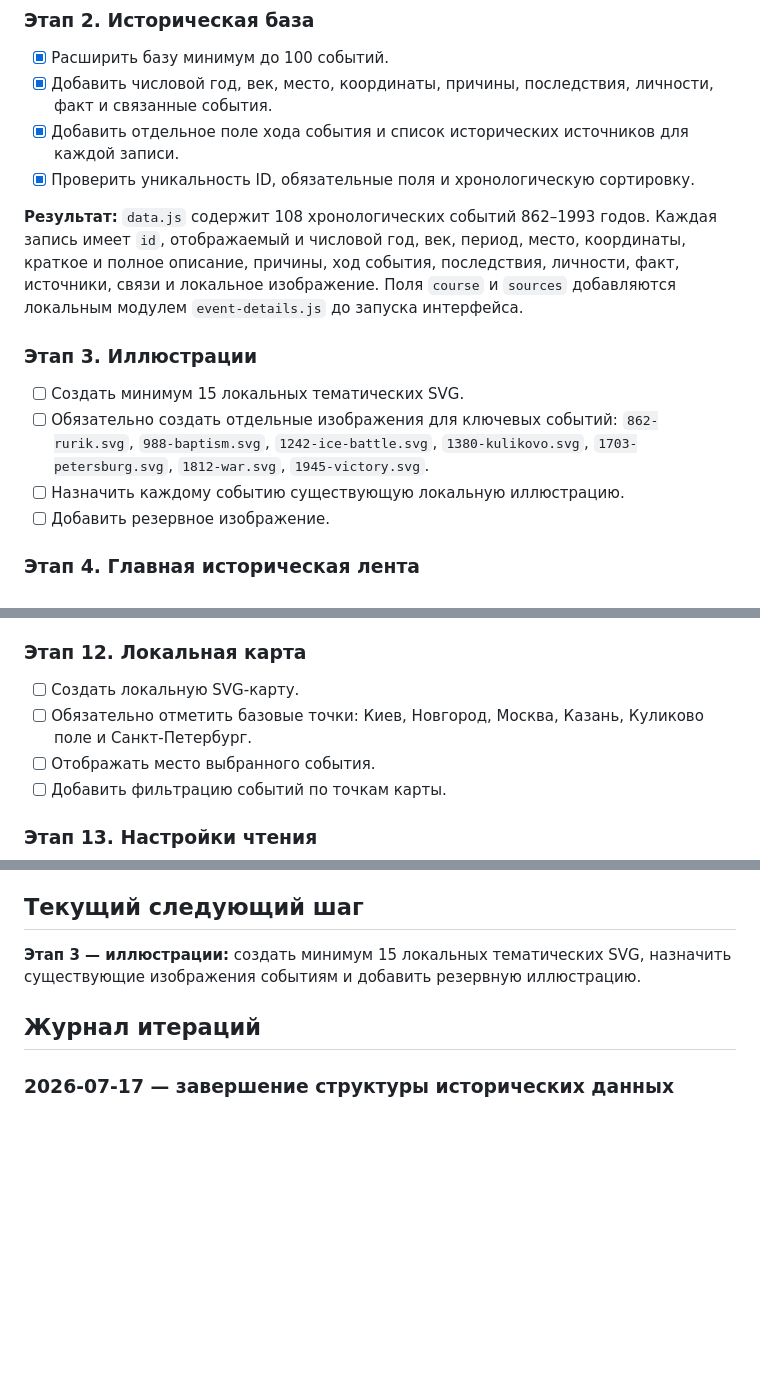
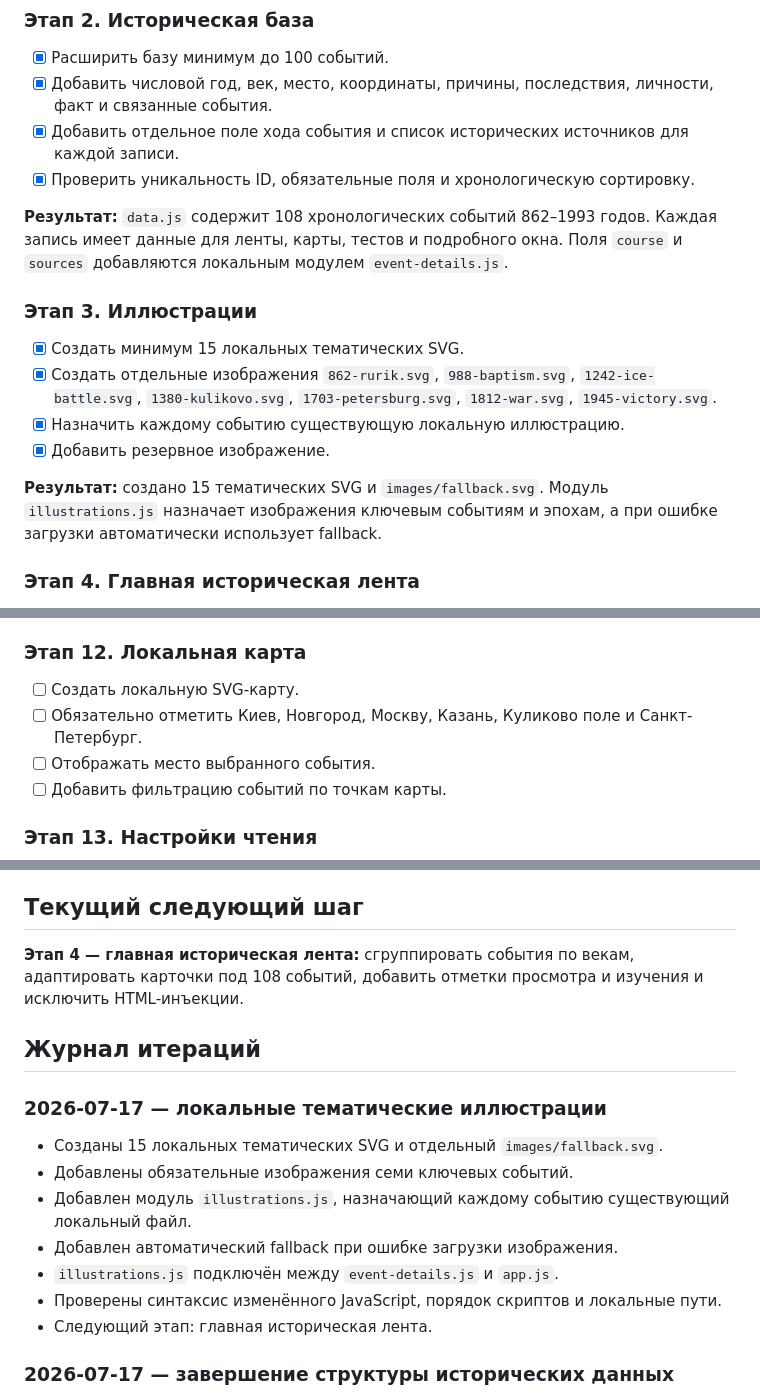
Before and after one commit to fduch11/rus-history, a Markdown page: ROADMAP.md, 3 parts joined by grey strips. Rendered like a GitHub page; blank space fills up the shorter version.

Commit message:
Complete illustration stage

```diff
--- a/ROADMAP.md
+++ b/ROADMAP.md
@@ -39,14 +39,16 @@
 - [x] Добавить отдельное поле хода события и список исторических источников для каждой записи.
 - [x] Проверить уникальность ID, обязательные поля и хронологическую сортировку.
 
-**Результат:** `data.js` содержит 108 хронологических событий 862–1993 годов. Каждая запись имеет `id`, отображаемый и числовой год, век, период, место, координаты, краткое и полное описание, причины, ход события, последствия, личности, факт, источники, связи и локальное изображение. Поля `course` и `sources` добавляются локальным модулем `event-details.js` до запуска интерфейса.
+**Результат:** `data.js` содержит 108 хронологических событий 862–1993 годов. Каждая запись имеет данные для ленты, карты, тестов и подробного окна. Поля `course` и `sources` добавляются локальным модулем `event-details.js`.
 
 ### Этап 3. Иллюстрации
 
-- [ ] Создать минимум 15 локальных тематических SVG.
-- [ ] Обязательно создать отдельные изображения для ключевых событий: `862-rurik.svg`, `988-baptism.svg`, `1242-ice-battle.svg`, `1380-kulikovo.svg`, `1703-petersburg.svg`, `1812-war.svg`, `1945-victory.svg`.
-- [ ] Назначить каждому событию существующую локальную иллюстрацию.
-- [ ] Добавить резервное изображение.
+- [x] Создать минимум 15 локальных тематических SVG.
+- [x] Создать отдельные изображения `862-rurik.svg`, `988-baptism.svg`, `1242-ice-battle.svg`, `1380-kulikovo.svg`, `1703-petersburg.svg`, `1812-war.svg`, `1945-victory.svg`.
+- [x] Назначить каждому событию существующую локальную иллюстрацию.
+- [x] Добавить резервное изображение.
+
+**Результат:** создано 15 тематических SVG и `images/fallback.svg`. Модуль `illustrations.js` назначает изображения ключевым событиям и эпохам, а при ошибке загрузки автоматически использует fallback.
 
 ### Этап 4. Главная историческая лента
 
@@ -102,7 +104,7 @@
 ### Этап 12. Локальная карта
 
 - [ ] Создать локальную SVG-карту.
-- [ ] Обязательно отметить базовые точки: Киев, Новгород, Москва, Казань, Куликово поле и Санкт-Петербург.
+- [ ] Обязательно отметить Киев, Новгород, Москву, Казань, Куликово поле и Санкт-Петербург.
 - [ ] Отображать место выбранного события.
 - [ ] Добавить фильтрацию событий по точкам карты.
 
@@ -164,9 +166,19 @@
 
 ## Текущий следующий шаг
 
-**Этап 3 — иллюстрации:** создать минимум 15 локальных тематических SVG, назначить существующие изображения событиям и добавить резервную иллюстрацию.
+**Этап 4 — главная историческая лента:** сгруппировать события по векам, адаптировать карточки под 108 событий, добавить отметки просмотра и изучения и исключить HTML-инъекции.
 
 ## Журнал итераций
+
+### 2026-07-17 — локальные тематические иллюстрации
+
+- Созданы 15 локальных тематических SVG и отдельный `images/fallback.svg`.
+- Добавлены обязательные изображения семи ключевых событий.
+- Добавлен модуль `illustrations.js`, назначающий каждому событию существующий локальный файл.
+- Добавлен автоматический fallback при ошибке загрузки изображения.
+- `illustrations.js` подключён между `event-details.js` и `app.js`.
+- Проверены синтаксис изменённого JavaScript, порядок скриптов и локальные пути.
+- Следующий этап: главная историческая лента.
 
 ### 2026-07-17 — завершение структуры исторических данных
 
```
Also changed, not shown: other parts of ROADMAP.md (+0 -9 lines).
